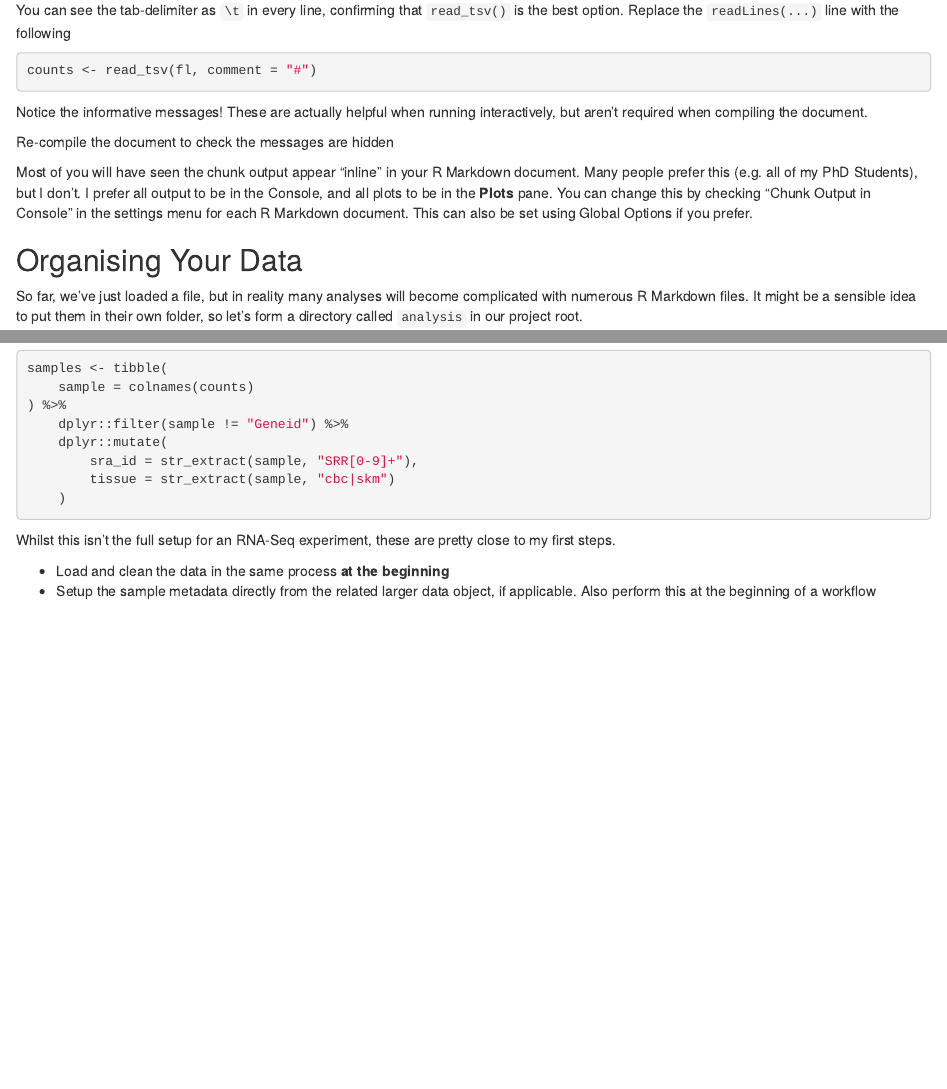
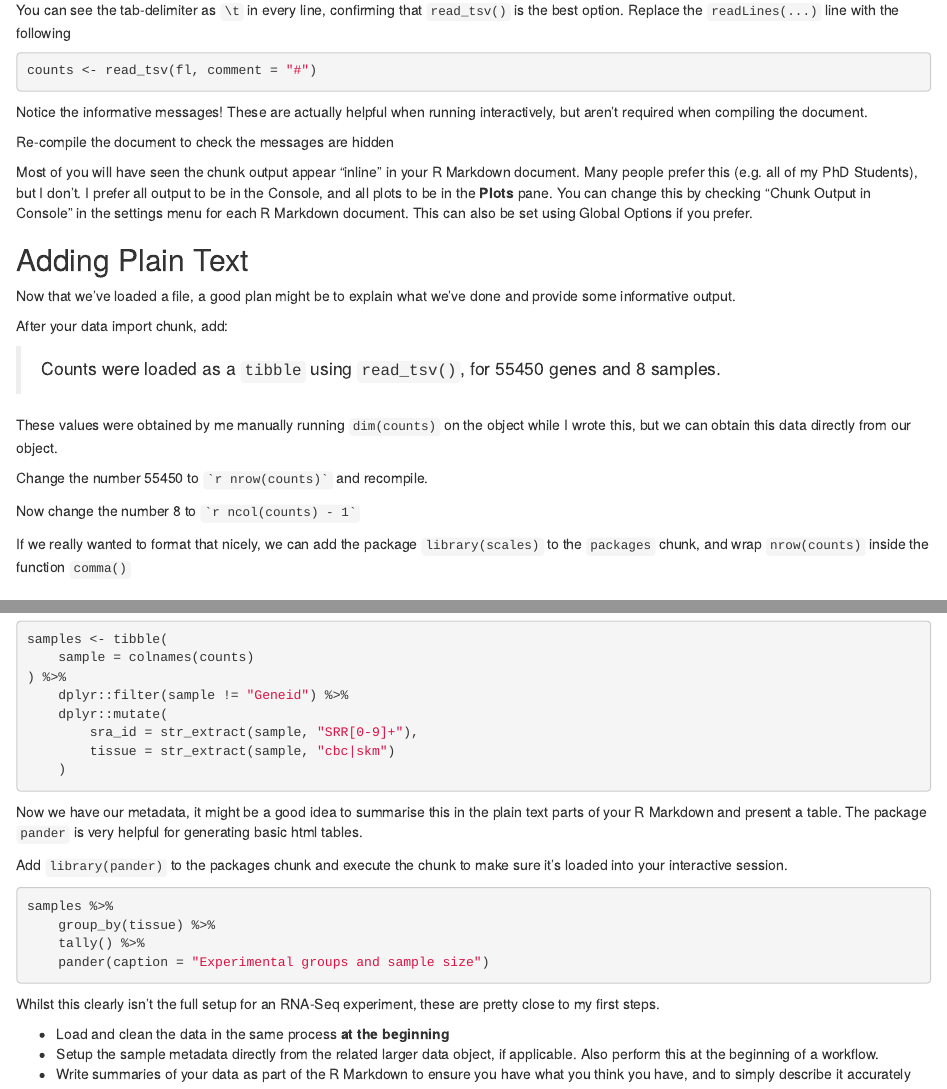
Before and after one commit to DRMCRL/bioinformatics-training, an R Markdown document (content/post/2020-09-21-improving-your-data-analysis-in-r.Rmd): the page in a window 1100 px wide, from 6210 px down, and a second part further down, joined at a grey line. Rendered offline with R 4.5, knitr and Pandoc, with nearby package versions.

Commit message:
Added more fine details

````diff
--- a/content/post/2020-09-21-improving-your-data-analysis-in-r.Rmd
+++ b/content/post/2020-09-21-improving-your-data-analysis-in-r.Rmd
@@ -448,6 +448,27 @@ I prefer all output to be in the Console, and all plots to be in the **Plots** p
 You can change this by checking "Chunk Output in Console" in the settings menu for each R Markdown document.
 This can also be set using Global Options if you prefer.
 
+## Adding Plain Text
+
+Now that we've loaded a file, a good plan might be to explain what we've done and provide some informative output.
+
+::: {#add-text .action}
+After your data import chunk, add:
+
+> Counts were loaded as a `tibble` using `read_tsv()`, for 55450 genes and 8 samples.
+
+:::
+
+These values were obtained by me manually running `dim(counts)` on the object while I wrote this, but we can obtain this data directly from our object.
+
+::: {#start-inline-code .action}
+Change the number 55450 to `` `r knitr::inline_expr("nrow(counts)")` `` and recompile.
+
+Now change the number 8 to `` `r knitr::inline_expr("ncol(counts) - 1")` ``
+:::
+
+If we really wanted to format that nicely, we can add the package `library(scales)` to the `packages` chunk, and wrap `nrow(counts)` inside the function `comma()`
+
 ## Organising Your Data
 
 So far, we've just loaded a file, but in reality many analyses will become complicated with numerous R Markdown files.
@@ -580,11 +601,27 @@ samples <- tibble(
     )
 ```
 
-Whilst this isn't the full setup for an RNA-Seq experiment, these are pretty close to my first steps.
+Now we have our metadata, it might be a good idea to summarise this in the plain text parts of your R Markdown and present a table.
+The package `pander` is very helpful for generating basic html tables.
+
+::: {#add-pander .action}
+Add `library(pander)` to the packages chunk and execute the chunk to make sure it's loaded into your interactive session.
+:::
+
+```{r}
+samples %>%
+    group_by(tissue) %>%
+    tally() %>%
+    pander(caption = "Experimental groups and sample size")
+```
+
+
+Whilst this clearly isn't the full setup for an RNA-Seq experiment, these are pretty close to my first steps.
 
 :::{#loading-summary .category}
 
 - Load and clean the data in the same process **at the beginning**
-- Setup the sample metadata directly from the related larger data object, if applicable. Also perform this at the beginning of a workflow
+- Setup the sample metadata directly from the related larger data object, if applicable. Also perform this at the beginning of a workflow.
+- Write summaries of your data as part of the R Markdown to ensure you have what you think you have, and to simply describe it accurately
 
 :::
````
Also changed, not shown: content/post/2020-09-21-improving-your-data-analysis-in-r.html, content/post/2020-09-21-improving-your-data-analysis-in-r.Rmd (2 more changed lines), 1 other file.
